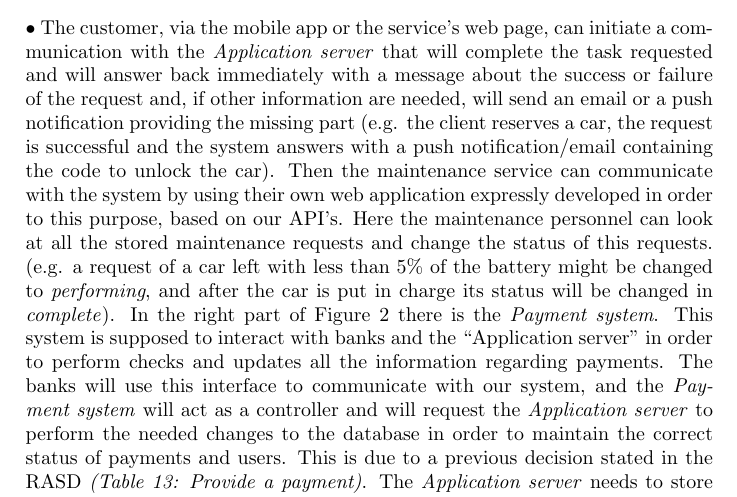
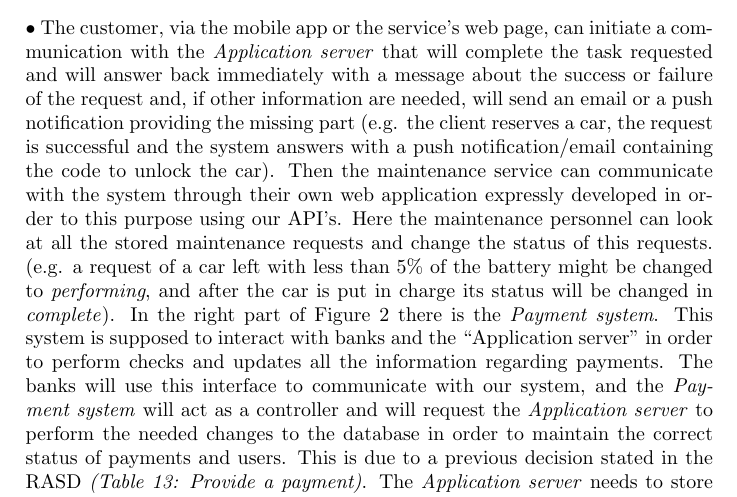
Before and after one commit to TavecchiaG/Project_SE2_RTV, a LaTeX document (DD/DD.tex): part of page 7 of 31, cut so that both start at the same text. Compiled offline with pdfLaTeX.

Commit message:
Update DD.tex

```diff
--- a/DD/DD.tex
+++ b/DD/DD.tex
@@ -103,7 +103,7 @@ The high level components architecture in Figure 2 is made of five parts. The ma
 \item the \emph{Application server} that will receive requests, will manage the information provided by the \emph{Car sensors subsystem} and will be able to communicate with the \emph{Payment system} in order to retrieve payments information.
 \end{itemize}•
 The customer, via the mobile app or the service’s web page, can initiate a communication with the \emph{Application server} that will complete the task requested and will answer back immediately with a message about the success or failure of the request and, if other information are needed, will send an email or a push notification providing the missing part (e.g. the client reserves a car, the request is successful and the system answers with a push notification/email containing the code to unlock the car).
-Then the maintenance service can communicate with the system by using their own web application expressly developed in order to this purpose, based on our API's. Here the maintenance personnel can look at all the stored maintenance requests and change the status of this requests. (e.g. a request of a car left with less than 5\% of the battery might be changed to \textit{performing}, and after the car is put in charge its status will be changed in \textit{complete}).
+Then the maintenance service can communicate with the system through their own web application expressly developed in order to this purpose using our API's. Here the maintenance personnel can look at all the stored maintenance requests and change the status of this requests. (e.g. a request of a car left with less than 5\% of the battery might be changed to \textit{performing}, and after the car is put in charge its status will be changed in \textit{complete}).
 In the right part of Figure 2 there is the \emph{Payment system}. This system is supposed to interact with banks and the “Application server” in order to perform checks and updates all the information regarding payments. The banks will use this interface to communicate with our system, and the \emph{Payment system} will act as a controller and will request the \emph{Application server} to perform the needed changes to the database in order to maintain the correct status of payments and users. This is due to a previous decision stated in the RASD \textit{(Table 13: Provide a payment)}.
 The \emph{Application server} needs to store and perform queries in order to perform all the tasks and so communicates with a database.
 \clearpage
```
